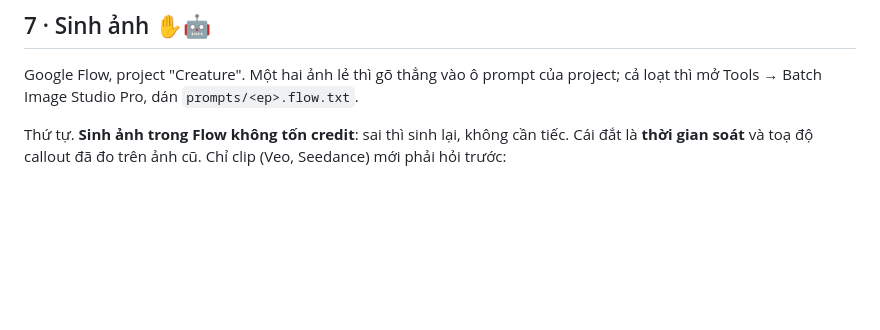
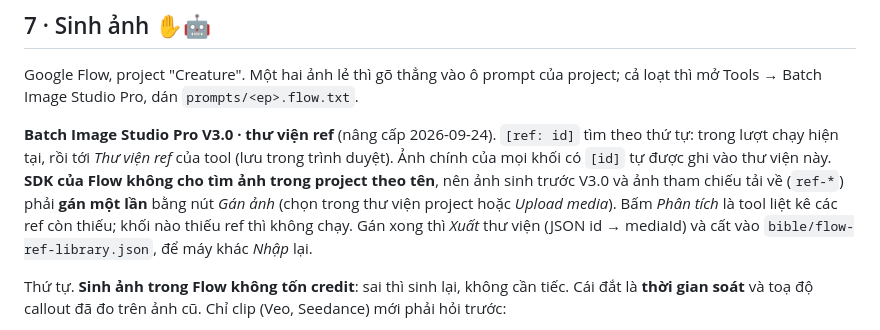
Before and after one commit to tuanla90/creature-guide, a Markdown page: docs/PIPELINE.md, the part around the change. Drawn GitHub-style; blank space fills up the shorter version.

Commit message:
docs(pipeline): Batch Studio V3.0 — thư viện ref, gán ảnh một lần, xuất/nhập JSON
Co-Authored-By: Claude Opus 5.5 <noreply@anthropic.com>

```diff
--- a/docs/PIPELINE.md
+++ b/docs/PIPELINE.md
@@ -171,6 +171,13 @@ Hồ sơ hình dáng có **hai đường ngược nhau**:
 
 Google Flow, project "Creature". Một hai ảnh lẻ thì gõ thẳng vào ô prompt của project; cả loạt thì
 mở Tools → Batch Image Studio Pro, dán `prompts/<ep>.flow.txt`.
+
+**Batch Image Studio Pro V3.0 · thư viện ref** (nâng cấp 2026-09-24). `[ref: id]` tìm theo thứ tự: trong
+lượt chạy hiện tại, rồi tới *Thư viện ref* của tool (lưu trong trình duyệt). Ảnh chính của mọi khối có `[id]` tự
+được ghi vào thư viện này. **SDK của Flow không cho tìm ảnh trong project theo tên**, nên ảnh sinh trước V3.0
+và ảnh tham chiếu tải về (`ref-*`) phải **gán một lần** bằng nút *Gán ảnh* (chọn trong thư viện project hoặc
+*Upload media*). Bấm *Phân tích* là tool liệt kê các ref còn thiếu; khối nào thiếu ref thì không chạy. Gán
+xong thì *Xuất* thư viện (JSON id → mediaId) và cất vào `bible/flow-ref-library.json`, để máy khác *Nhập* lại.
 
 Thứ tự. **Sinh ảnh trong Flow không tốn credit**: sai thì sinh lại, không cần tiếc. Cái đắt là
 **thời gian soát** và toạ độ callout đã đo trên ảnh cũ. Chỉ clip (Veo, Seedance) mới phải hỏi trước:
```
